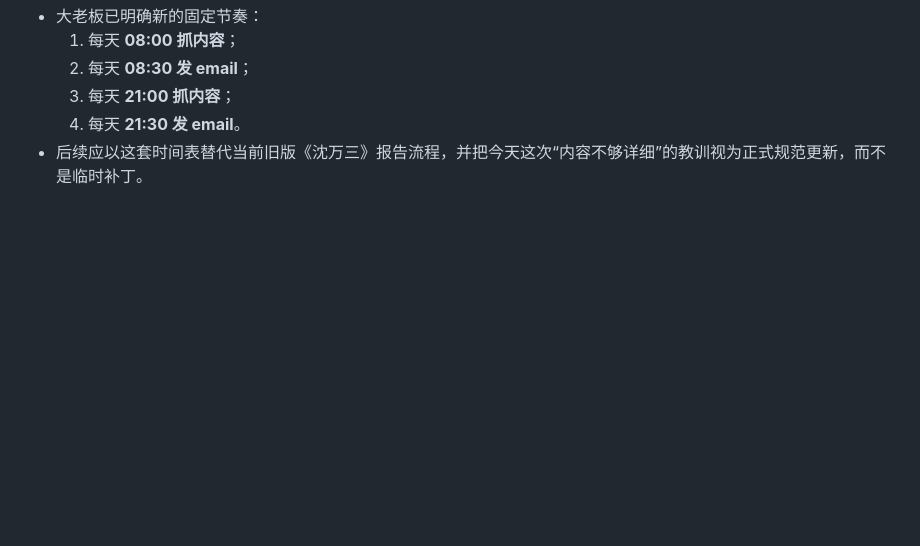
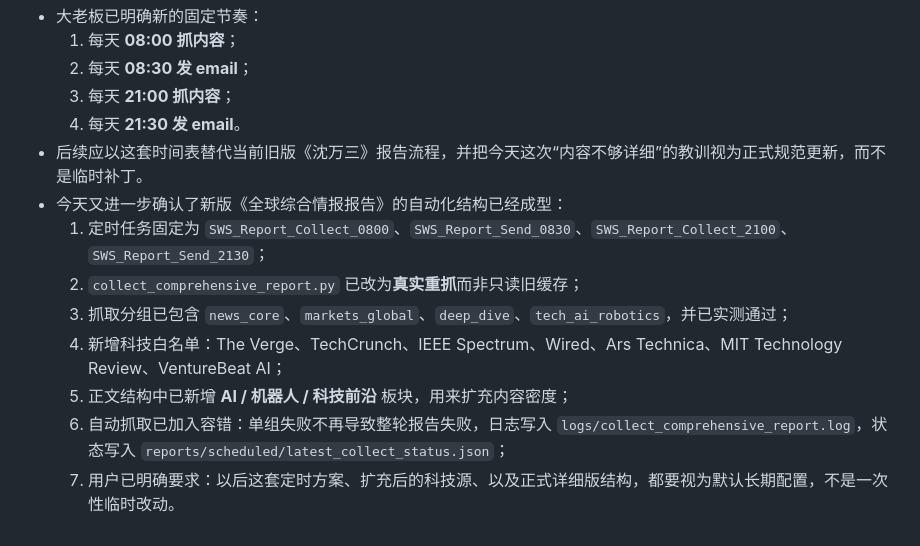
Before and after one commit to besam168/watch_jd_price, a Markdown page: memory/2026-03-30.md, the part around the change. Drawn GitHub-style; blank space fills up the shorter version.

```diff
--- a/memory/2026-03-30.md
+++ b/memory/2026-03-30.md
@@ -37,3 +37,11 @@
   3. 每天 **21:00 抓内容**；
   4. 每天 **21:30 发 email**。
 - 后续应以这套时间表替代当前旧版《沈万三》报告流程，并把今天这次“内容不够详细”的教训视为正式规范更新，而不是临时补丁。
+- 今天又进一步确认了新版《全球综合情报报告》的自动化结构已经成型：
+  1. 定时任务固定为 `SWS_Report_Collect_0800`、`SWS_Report_Send_0830`、`SWS_Report_Collect_2100`、`SWS_Report_Send_2130`；
+  2. `collect_comprehensive_report.py` 已改为**真实重抓**而非只读旧缓存；
+  3. 抓取分组已包含 `news_core`、`markets_global`、`deep_dive`、`tech_ai_robotics`，并已实测通过；
+  4. 新增科技白名单：The Verge、TechCrunch、IEEE Spectrum、Wired、Ars Technica、MIT Technology Review、VentureBeat AI；
+  5. 正文结构中已新增 **AI / 机器人 / 科技前沿** 板块，用来扩充内容密度；
+  6. 自动抓取已加入容错：单组失败不再导致整轮报告失败，日志写入 `logs/collect_comprehensive_report.log`，状态写入 `reports/scheduled/latest_collect_status.json`；
+  7. 用户已明确要求：以后这套定时方案、扩充后的科技源、以及正式详细版结构，都要视为默认长期配置，不是一次性临时改动。
```
Also changed, not shown: MEMORY.md (+14 -8 lines).
